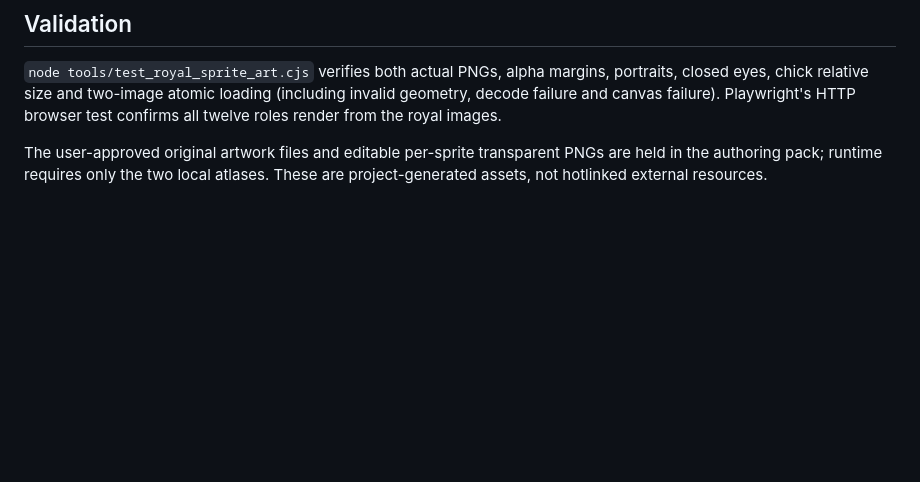
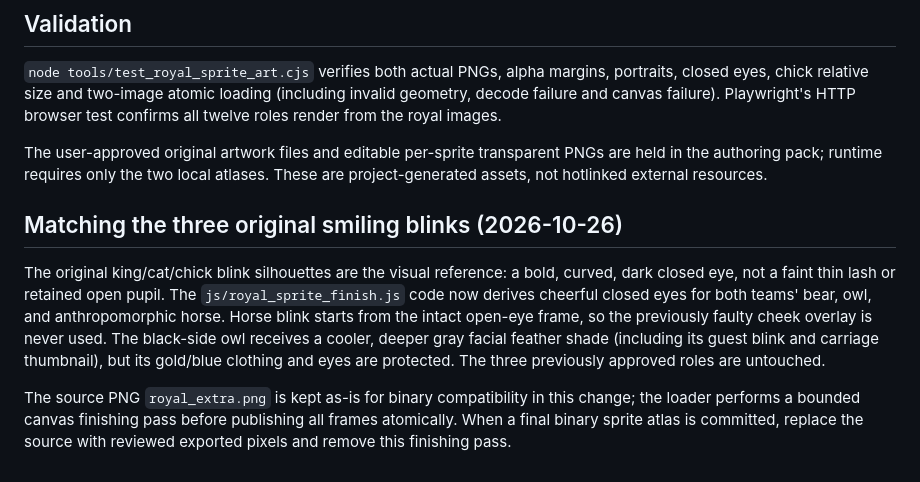
Before and after one commit to moenium-AI/animal-chess, a Markdown page: assets/pixel_royal/README.md, the part around the change. Rendered like a GitHub page; blank space fills up the shorter version.

Commit message:
docs: align newer blink expressions with original three and gray bishop palette

```diff
--- a/assets/pixel_royal/README.md
+++ b/assets/pixel_royal/README.md
@@ -34,3 +34,19 @@ The existing carriage trip, arrival sequencing, dining/drinking/sleeping animati
 `node tools/test_royal_sprite_art.cjs` verifies both actual PNGs, alpha margins, portraits, closed eyes, chick relative size and two-image atomic loading (including invalid geometry, decode failure and canvas failure). Playwright's HTTP browser test confirms all twelve roles render from the royal images.
 
 The user-approved original artwork files and editable per-sprite transparent PNGs are held in the authoring pack; runtime requires only the two local atlases. These are project-generated assets, not hotlinked external resources.
+
+## Matching the three original smiling blinks (2026-10-26)
+
+The original king/cat/chick blink silhouettes are the visual reference: a bold,
+curved, dark closed eye, not a faint thin lash or retained open pupil. The
+`js/royal_sprite_finish.js` code now derives cheerful closed eyes for both
+teams' bear, owl, and anthropomorphic horse. Horse blink starts from the intact
+open-eye frame, so the previously faulty cheek overlay is never used. The
+black-side owl receives a cooler, deeper gray facial feather shade (including
+its guest blink and carriage thumbnail), but its gold/blue clothing and eyes
+are protected. The three previously approved roles are untouched.
+
+The source PNG `royal_extra.png` is kept as-is for binary compatibility in this
+change; the loader performs a bounded canvas finishing pass before publishing
+all frames atomically. When a final binary sprite atlas is committed, replace
+the source with reviewed exported pixels and remove this finishing pass.
```
